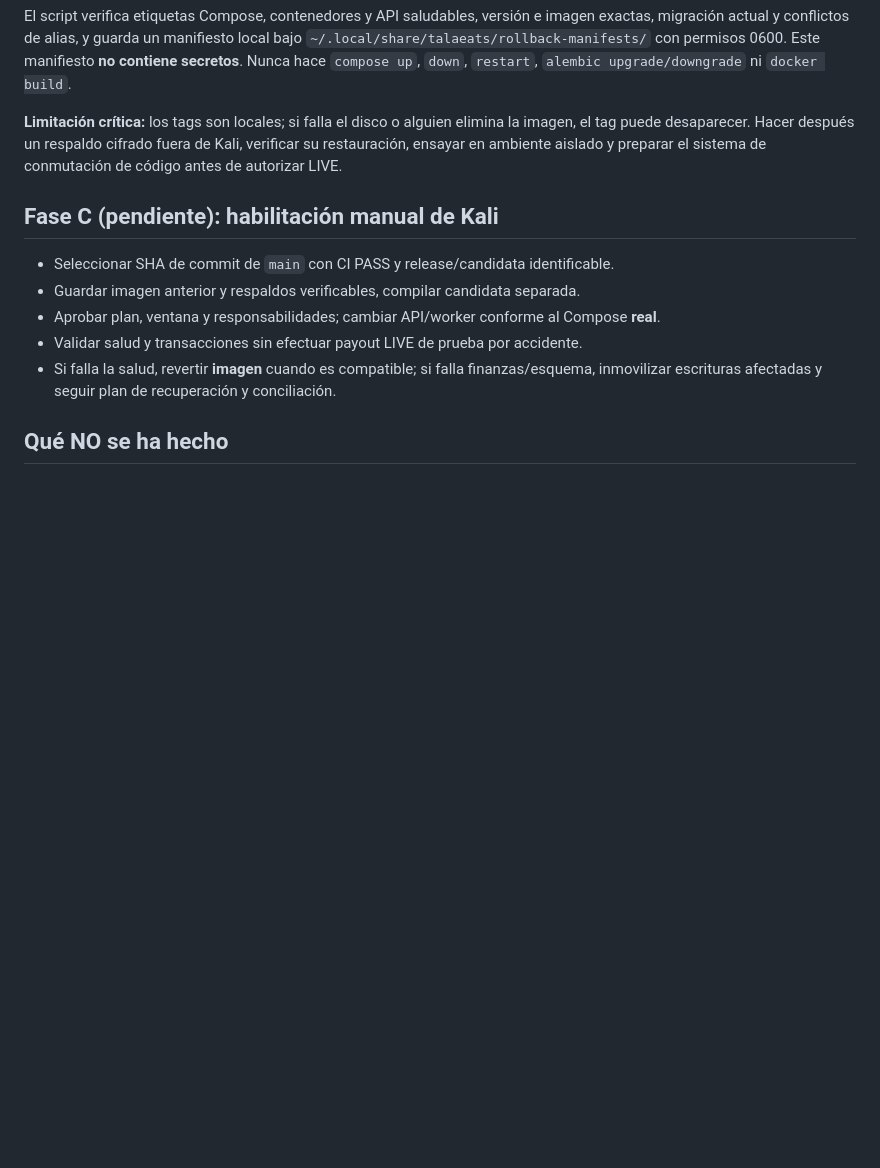
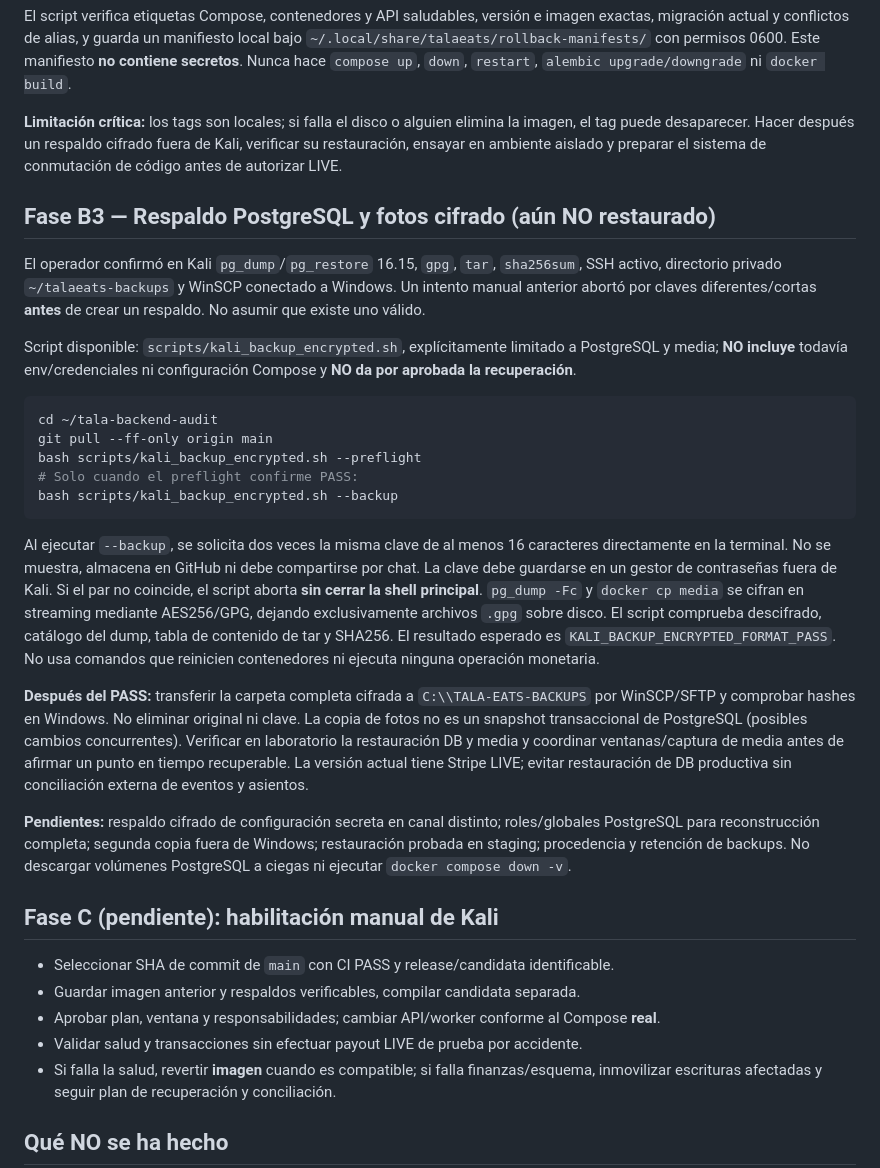
Before and after one commit to AlanPalacios23/AlanPalacios23-tala-eats-backend, a Markdown page: docs/KALI_GITHUB_RELEASE_ROLLBACK.md, the part around the change. Drawn GitHub-style; blank space fills up the shorter version.

Commit message:
docs: add phased encrypted PostgreSQL and media backup procedure and recovery limitations

````diff
--- a/docs/KALI_GITHUB_RELEASE_ROLLBACK.md
+++ b/docs/KALI_GITHUB_RELEASE_ROLLBACK.md
@@ -105,6 +105,26 @@ El script verifica etiquetas Compose, contenedores y API saludables, versión e
 
 **Limitación crítica:** los tags son locales; si falla el disco o alguien elimina la imagen, el tag puede desaparecer. Hacer después un respaldo cifrado fuera de Kali, verificar su restauración, ensayar en ambiente aislado y preparar el sistema de conmutación de código antes de autorizar LIVE.
 
+## Fase B3 — Respaldo PostgreSQL y fotos cifrado (aún NO restaurado)
+
+El operador confirmó en Kali `pg_dump`/`pg_restore` 16.15, `gpg`, `tar`, `sha256sum`, SSH activo, directorio privado `~/talaeats-backups` y WinSCP conectado a Windows. Un intento manual anterior abortó por claves diferentes/cortas **antes** de crear un respaldo. No asumir que existe uno válido.
+
+Script disponible: `scripts/kali_backup_encrypted.sh`, explícitamente limitado a PostgreSQL y media; **NO incluye** todavía env/credenciales ni configuración Compose y **NO da por aprobada la recuperación**.
+
+```bash
+cd ~/tala-backend-audit
+git pull --ff-only origin main
+bash scripts/kali_backup_encrypted.sh --preflight
+# Solo cuando el preflight confirme PASS:
+bash scripts/kali_backup_encrypted.sh --backup
+```
+
+Al ejecutar `--backup`, se solicita dos veces la misma clave de al menos 16 caracteres directamente en la terminal. No se muestra, almacena en GitHub ni debe compartirse por chat. La clave debe guardarse en un gestor de contraseñas fuera de Kali. Si el par no coincide, el script aborta **sin cerrar la shell principal**. `pg_dump -Fc` y `docker cp media` se cifran en streaming mediante AES256/GPG, dejando exclusivamente archivos `.gpg` sobre disco. El script comprueba descifrado, catálogo del dump, tabla de contenido de tar y SHA256. El resultado esperado es `KALI_BACKUP_ENCRYPTED_FORMAT_PASS`. No usa comandos que reinicien contenedores ni ejecuta ninguna operación monetaria.
+
+**Después del PASS:** transferir la carpeta completa cifrada a `C:\\TALA-EATS-BACKUPS` por WinSCP/SFTP y comprobar hashes en Windows. No eliminar original ni clave. La copia de fotos no es un snapshot transaccional de PostgreSQL (posibles cambios concurrentes). Verificar en laboratorio la restauración DB y media y coordinar ventanas/captura de media antes de afirmar un punto en tiempo recuperable. La versión actual tiene Stripe LIVE; evitar restauración de DB productiva sin conciliación externa de eventos y asientos.
+
+**Pendientes:** respaldo cifrado de configuración secreta en canal distinto; roles/globales PostgreSQL para reconstrucción completa; segunda copia fuera de Windows; restauración probada en staging; procedencia y retención de backups. No descargar volúmenes PostgreSQL a ciegas ni ejecutar `docker compose down -v`.
+
 ## Fase C (pendiente): habilitación manual de Kali
 - Seleccionar SHA de commit de `main` con CI PASS y release/candidata identificable.
 - Guardar imagen anterior y respaldos verificables, compilar candidata separada.
````
